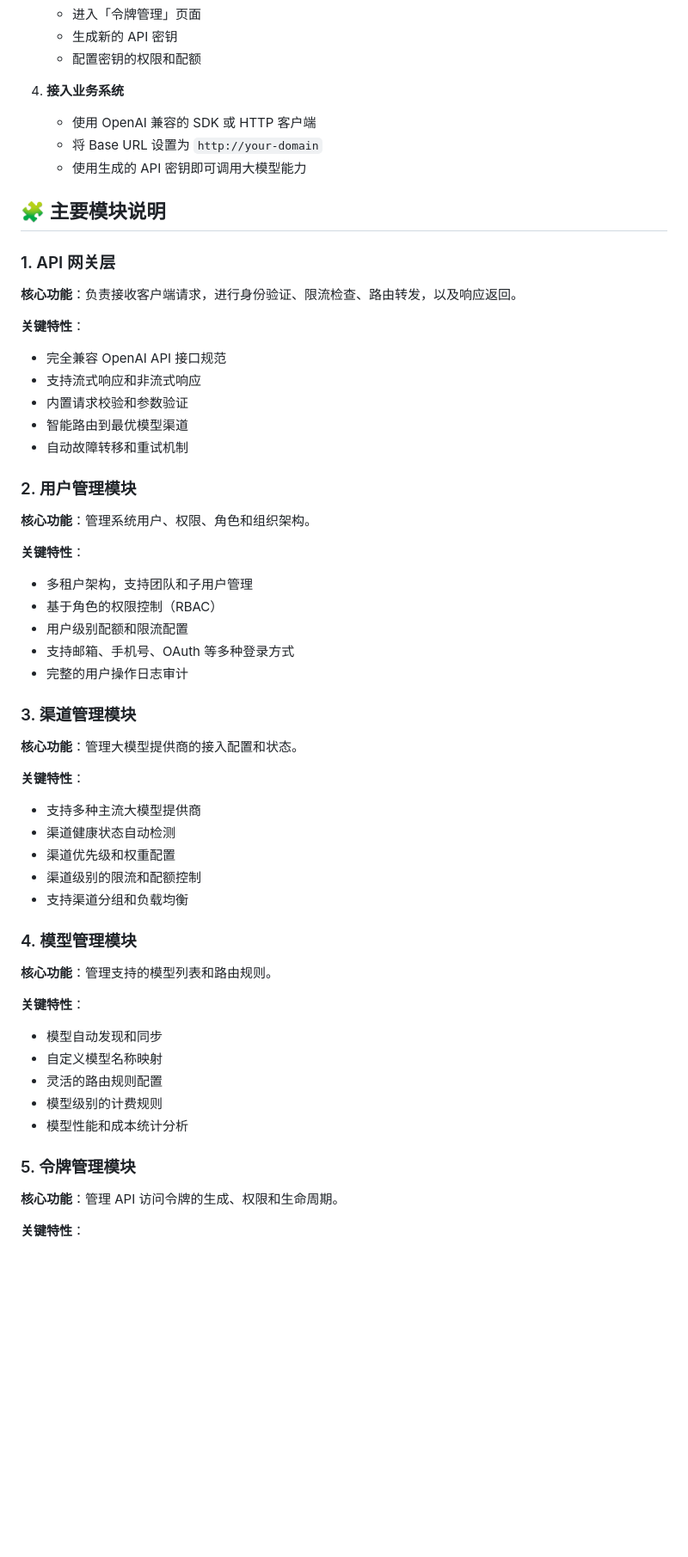
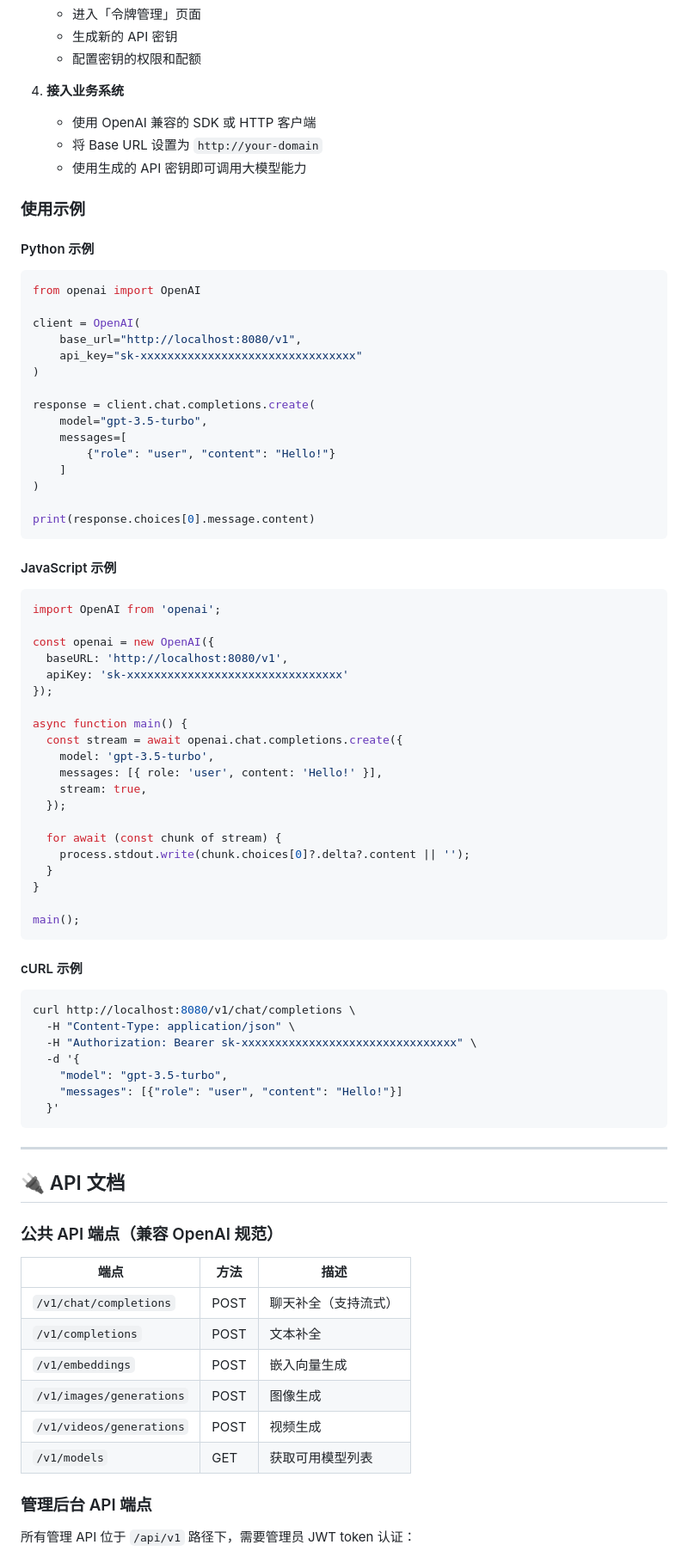
Before and after one commit to aiqachat/tokensbyte, a Markdown page: README.md, the part around one of its changes. Shown at 86% size. GitHub-like rendering; blank space fills up the shorter version.

Commit message:
Update README.md
更新

````diff
--- a/README.md
+++ b/README.md
@@ -260,62 +259,83 @@ chmod +x deploy.sh
 4. **接入业务系统**
-
    - 使用 OpenAI 兼容的 SDK 或 HTTP 客户端
    - 将 Base URL 设置为 `http://your-domain`
    - 使用生成的 API 密钥即可调用大模型能力
 
-## 🧩 主要模块说明
+### 使用示例
 
-### 1. API 网关层
+#### Python 示例
 
-**核心功能**：负责接收客户端请求，进行身份验证、限流检查、路由转发，以及响应返回。
+```python
+from openai import OpenAI
 
-**关键特性**：
+client = OpenAI(
+    base_url="http://localhost:8080/v1",
+    api_key="sk-xxxxxxxxxxxxxxxxxxxxxxxxxxxxxxxx"
+)
 
-- 完全兼容 OpenAI API 接口规范
-- 支持流式响应和非流式响应
-- 内置请求校验和参数验证
-- 智能路由到最优模型渠道
-- 自动故障转移和重试机制
+response = client.chat.completions.create(
+    model="gpt-3.5-turbo",
+    messages=[
+        {"role": "user", "content": "Hello!"}
+    ]
+)
 
-### 2. 用户管理模块
+print(response.choices[0].message.content)
+```
 
-**核心功能**：管理系统用户、权限、角色和组织架构。
+#### JavaScript 示例
 
-**关键特性**：
+```javascript
+import OpenAI from 'openai';
 
-- 多租户架构，支持团队和子用户管理
-- 基于角色的权限控制（RBAC）
-- 用户级别配额和限流配置
-- 支持邮箱、手机号、OAuth 等多种登录方式
-- 完整的用户操作日志审计
+const openai = new OpenAI({
+  baseURL: 'http://localhost:8080/v1',
+  apiKey: 'sk-xxxxxxxxxxxxxxxxxxxxxxxxxxxxxxxx'
+});
 
-### 3. 渠道管理模块
+async function main() {
+  const stream = await openai.chat.completions.create({
+    model: 'gpt-3.5-turbo',
+    messages: [{ role: 'user', content: 'Hello!' }],
+    stream: true,
+  });
 
-**核心功能**：管理大模型提供商的接入配置和状态。
+  for await (const chunk of stream) {
+    process.stdout.write(chunk.choices[0]?.delta?.content || '');
+  }
+}
 
-**关键特性**：
+main();
+```
 
-- 支持多种主流大模型提供商
-- 渠道健康状态自动检测
-- 渠道优先级和权重配置
-- 渠道级别的限流和配额控制
-- 支持渠道分组和负载均衡
+#### cURL 示例
 
-### 4. 模型管理模块
+```bash
+curl http://localhost:8080/v1/chat/completions \
+  -H "Content-Type: application/json" \
+  -H "Authorization: Bearer sk-xxxxxxxxxxxxxxxxxxxxxxxxxxxxxxxx" \
+  -d '{
+    "model": "gpt-3.5-turbo",
+    "messages": [{"role": "user", "content": "Hello!"}]
+  }'
+```
 
-**核心功能**：管理支持的模型列表和路由规则。
+---
 
-**关键特性**：
+## 🔌 API 文档
 
-- 模型自动发现和同步
-- 自定义模型名称映射
-- 灵活的路由规则配置
-- 模型级别的计费规则
-- 模型性能和成本统计分析
+### 公共 API 端点（兼容 OpenAI 规范）
 
-### 5. 令牌管理模块
+| 端点 | 方法 | 描述 |
+|------|------|------|
+| `/v1/chat/completions` | POST | 聊天补全（支持流式） |
+| `/v1/completions` | POST | 文本补全 |
+| `/v1/embeddings` | POST | 嵌入向量生成 |
+| `/v1/images/generations` | POST | 图像生成 |
+| `/v1/videos/generations` | POST | 视频生成 |
+| `/v1/models` | GET | 获取可用模型列表 |
 
-**核心功能**：管理 API 访问令牌的生成、权限和生命周期。
+### 管理后台 API 端点
 
-**关键特性**：
+所有管理 API 位于 `/api/v1` 路径下，需要管理员 JWT token 认证：
 
````
Also changed, not shown: other parts of README.md (+112 -114 lines).
